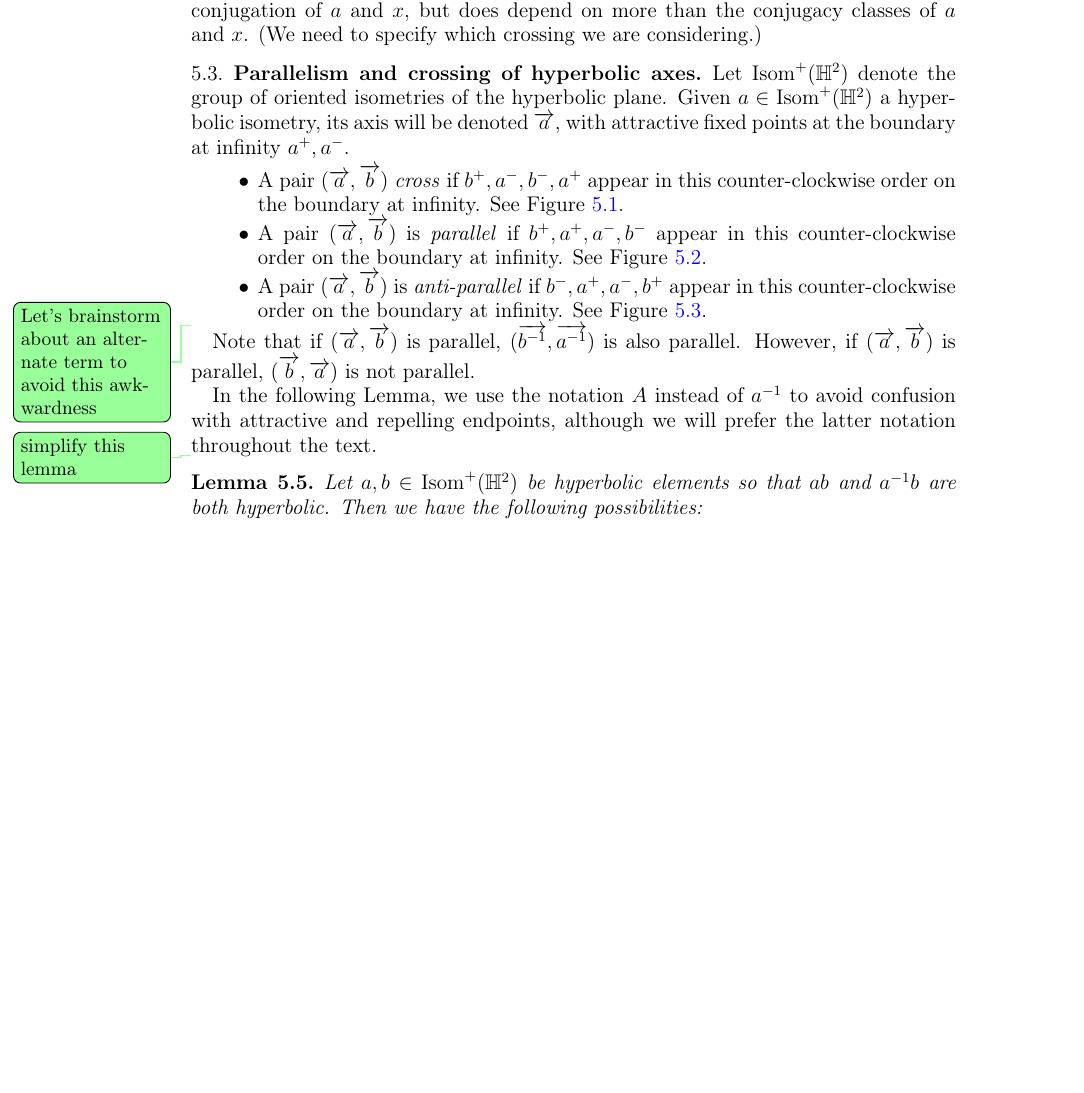
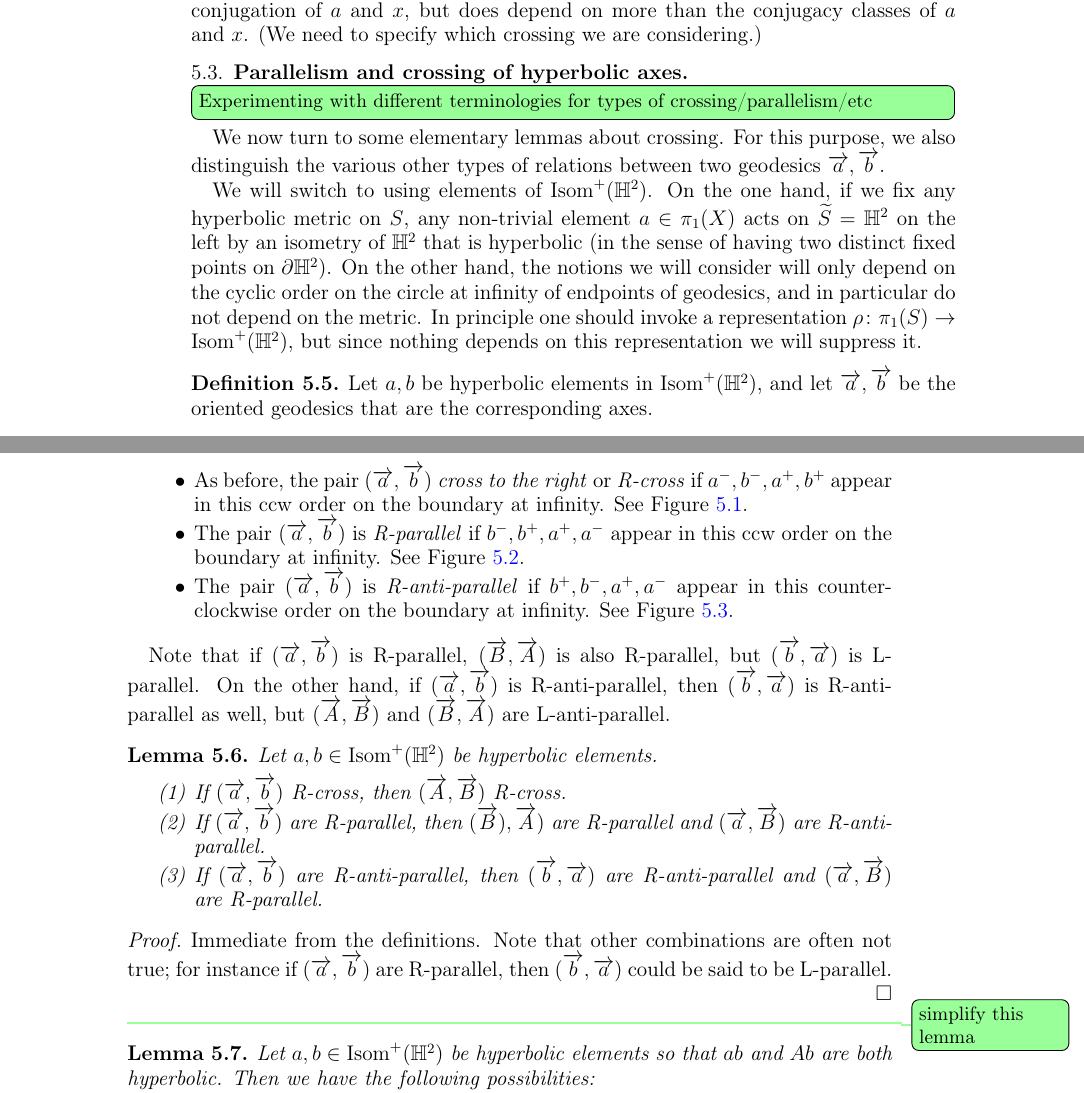
Before and after one commit to dpthurst/Currents-and-intersections, a LaTeX paper (Intersections.tex, which reads crossing.tex): part of page 16 of 64 before the commit and two parts of pages 16 and 17 of 64 after it, the two joined at a grey line, cut so that both start at the same text, the shorter picture padded with empty space. Compiled offline with pdfLaTeX.

Commit message:
Crossing reorg start

```diff
--- a/crossing.tex
+++ b/crossing.tex
@@ -158,41 +162,91 @@ which crossing we are considering.)
 
 \subsection{Parallelism and crossing of hyperbolic axes}
 
-Let $\Isom^+(\mathbb{H}^2)$ denote the group of oriented  isometries of the hyperbolic plane. Given $a \in \Isom^+(\mathbb{H}^2)$ a hyperbolic isometry, its axis will be denoted $\ora{a}$, with attractive fixed points at the boundary at infinity $a^+, a^-$.
+\DPTtodo[inline]{Experimenting with different terminologies for types
+  of crossing/parallelism/etc}
+
+We now turn to some elementary lemmas about crossing. For this
+purpose, we also distinguish the various other types of relations
+between two geodesics $\ora{a}, \ora{b}$.
+
+We will switch to using elements of $\Isom^+(\bbH^2)$. On the one
+hand, if we fix any hyperbolic metric on~$S$, any non-trivial element
+$a \in \pi_1(X)$ acts on $\wt S = \bbH^2$ on the left by an isometry
+of $\bbH^2$ that is hyperbolic (in the sense of having two distinct
+fixed points on $\partial\bbH^2$). On the other hand, the notions we
+will consider will only depend on the cyclic order on the circle at
+infinity of endpoints of geodesics, and in particular do not depend on
+the metric.
+In principle one should invoke a representation $\rho \colon \pi_1(S)
+\to \Isom^+(\bbH^2)$, but since nothing depends on this representation
+we will suppress it.
+% \DMGtodo[inline]{(Punctures) If punctures, we need to ask for
+%   hyperbolic, and peripheral sent to parabolic.}
+
+\begin{definition}
+  Let $a,b$
+  be hyperbolic elements in $\Isom^+(\mathbb{H}^2)$, and let
+  $\ora{a}, \ora{b}$ be the oriented geodesics that are the
+  corresponding axes.
 \begin{itemize}
-    \item A pair $(\ora{a},\ora{b})$ \emph{cross} if $b^+, a^-, b^-, a^+$ appear in this counter-clockwise order on the boundary at infinity. See Figure~\ref{fig:cross}.
-    \item A pair $(\ora{a},\ora{b})$ is \emph{parallel} if $b^+, a^+, a^-, b^-$ appear in this counter-clockwise order on the boundary at infinity. See Figure~\ref{fig:parallel}.
-   \item  A pair $(\ora{a},\ora{b})$ is \emph{anti-parallel} if $b^-, a^+, a^-, b^+$ appear in this counter-clockwise order on the boundary at infinity. See Figure~\ref{fig:anti}.
+    \item As before, the pair $(\ora{a},\ora{b})$ \emph{cross to the
+        right} or \emph{R-cross} if $a^-, b^-, a^+,b^+$ appear in this
+      ccw order on the boundary at infinity. See
+      Figure~\ref{fig:cross}.
+    \item The pair $(\ora{a},\ora{b})$ is \emph{R-parallel} if $b^-,b^+, a^+, a^-$ appear in this ccw order on the boundary at infinity. See Figure~\ref{fig:parallel}.
+   \item  The pair $(\ora{a},\ora{b})$ is \emph{R-anti-parallel} if $b^+,b^-, a^+, a^-$ appear in this counter-clockwise order on the boundary at infinity. See Figure~\ref{fig:anti}.
 \end{itemize}
+\end{definition}
 
-\DPTtodo{Let's brainstorm about an alternate term to avoid this awkwardness}
-Note that if $(\ora{a},\ora{b})$ is parallel, $(\ora{b^{-1}},\ora{a^{-1}})$ is also parallel. However,  if $(\ora{a},\ora{b})$ is parallel,  $(\ora{b},\ora{a})$ is not parallel.
+Note that if $(\ora{a},\ora{b})$ is R-parallel, $(\ora{B},\ora{A})$ is
+also R-parallel, but $(\ora{b},\ora{a})$ is L-parallel. On the other hand, if
+$(\ora{a},\ora{b})$ is R-anti-parallel, then
+$(\ora{b},\ora{a})$ is R-anti-parallel as well, but
+$(\ora{A},\ora{B})$ and $(\ora{B},\ora{A})$ are L-anti-parallel.
 
-In the following Lemma, we use the notation $A$ instead of $a^{-1}$ to avoid confusion with attractive and repelling endpoints, although we will prefer the latter notation throughout the text.
+\begin{lemma} Let $a,b\in \Isom^+(\bbH^2)$ be hyperbolic elements.
+\begin{enumerate}
+  \item If $(\ora{a},\ora{b})$ R-cross, then $(\ora{A},\ora{B})$ R-cross.
+  \item If $(\ora{a},\ora{b})$ are R-parallel, then
+    $(\ora{B}),\ora{A})$ are R-parallel and $(\ora{a},\ora{B})$ are
+    R-anti-parallel.
+  \item If $(\ora{a},\ora{b})$ are R-anti-parallel, then
+    $(\ora{b},\ora{a})$ are R-anti-parallel and $(\ora{a},\ora{B})$
+    are R-parallel.
+\end{enumerate}
+\end{lemma}
 
-\begin{comment}
-\begin{lemma}
-  Let $a,b\in \Isom^+(\bbH^2)$ be hyperbolic elements so that $ab$ and
-  $a^{-1}b$ are both hyperbolic. Then exactly one of the pairs
-  $(\ora{a},\ora{b})$; $(\ora{ab},\ora{ba})$; and
-  $(\ora{aB},\ora{Ab})$ cross. More precisely,
-  one and only one of the following possibilities hold.
-  \begin{enumerate}[label=(\Roman*)]
-  \item $(\ora{a}, \ora{b})$ cross, $(\ora{ba},\ora{ab})$ are
-    parallel, and $(\ora{aB},\ora{Ba})$ are parallel.
-  \item $(\ora{a},\ora{b})$ are parallel, $(\ora{ba},\ora{ab})$ cross,
-    and $(\ora{aB},\ora{Ba})$ are parallel.
-  \item $(\ora{a},\ora{b})$ are anti-parallel, $(\ora{ab},\ora{ba})$
-    are parallel, and $(\ora{Ba},\ora{aB})$ cross.
-  \end{enumerate}
-  \label{lem:righthandedfoundation}
-\end{lemma}
-\end{comment}
+\begin{proof}
+  Immediate from the definitions. Note that other combinations are
+  often not true; for instance if $(\ora{a},\ora{b})$ are R-parallel,
+  then $(\ora{b},\ora{a})$ could be said to be L-parallel.
+\end{proof}
+
+
+% XXX: This was the old claim, which is false, keeping it for
+% reference for the moment
+%
+% \begin{lemma}
+%   Let $a,b\in \Isom^+(\bbH^2)$ be hyperbolic elements so that $ab$ and
+%   $Ab$ are both hyperbolic. Then exactly one of the pairs
+%   $(\ora{a},\ora{b})$; $(\ora{ab},\ora{ba})$; and
+%   $(\ora{aB},\ora{Ab})$ cross. More precisely,
+%   one and only one of the following possibilities hold.
+%   \begin{enumerate}[label=(\Roman*)]
+%   \item $(\ora{a}, \ora{b})$ cross, $(\ora{ba},\ora{ab})$ are
+%     parallel, and $(\ora{aB},\ora{Ba})$ are parallel.
+%   \item $(\ora{a},\ora{b})$ are parallel, $(\ora{ba},\ora{ab})$ cross,
+%     and $(\ora{aB},\ora{Ba})$ are parallel.
+%   \item $(\ora{a},\ora{b})$ are anti-parallel, $(\ora{ab},\ora{ba})$
+%     are parallel, and $(\ora{Ba},\ora{aB})$ cross.
+%   \end{enumerate}
+%   \label{lem:righthandedfoundation}
+% \end{lemma}
 
 \DPTtodo{simplify this lemma}
 \begin{lemma}
   Let $a,b\in \Isom^+(\bbH^2)$ be hyperbolic elements so that $ab$ and
-  $a^{-1}b$ are both hyperbolic. Then we have the following possibilities:
+  $Ab$ are both hyperbolic. Then we have the following possibilities:
   \begin{enumerate}[label=(\Roman*)]
   \item If $(\ora{a}, \ora{b})$ cross, then $(\ora{ba},\ora{ab})$ are parallel.
   \item If $(\ora{a},\ora{b})$ are parallel, then $(\ora{ba},\ora{ab})$ cross.
```
Also changed, not shown: crossing.tex (62 more changed lines).
